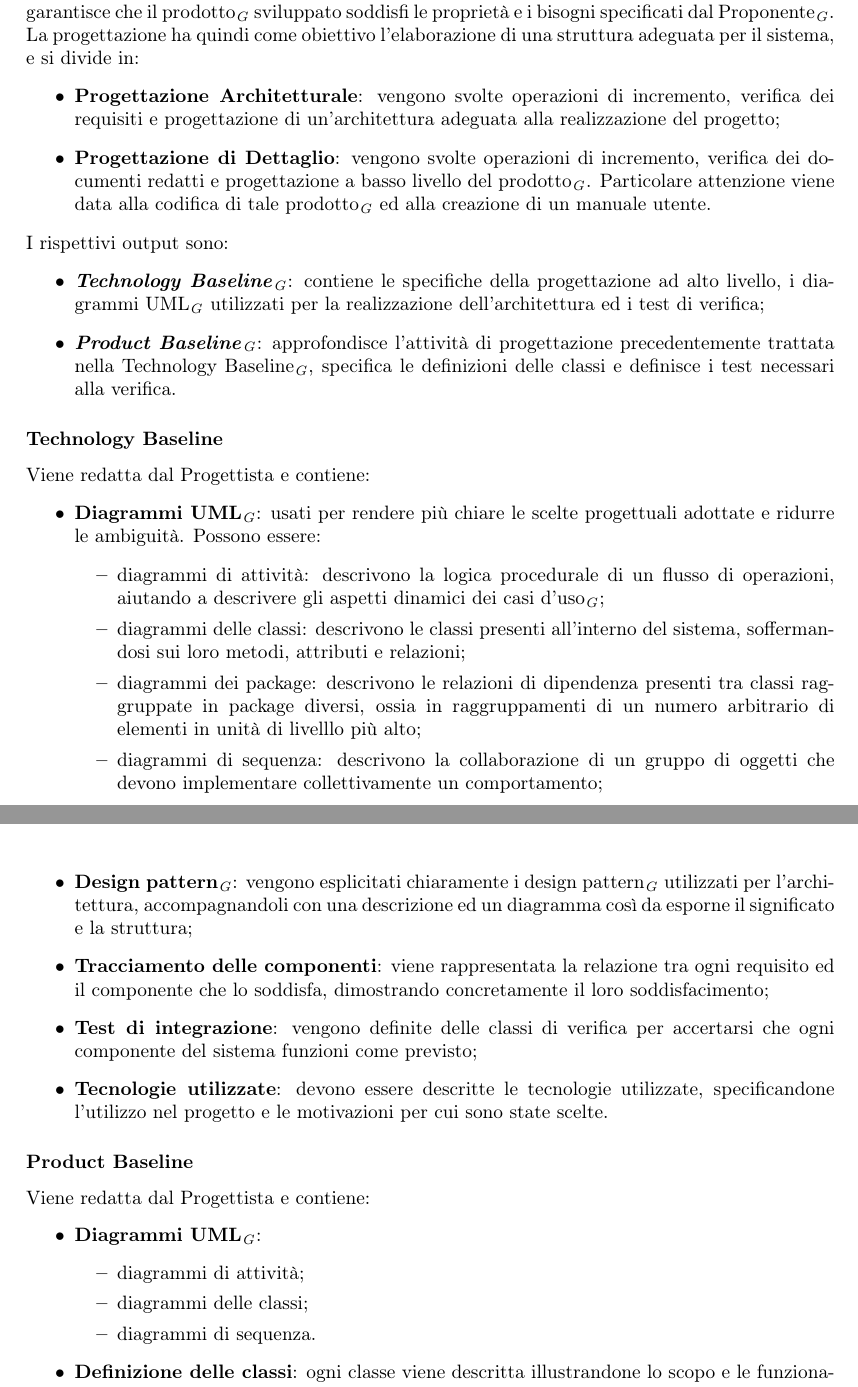
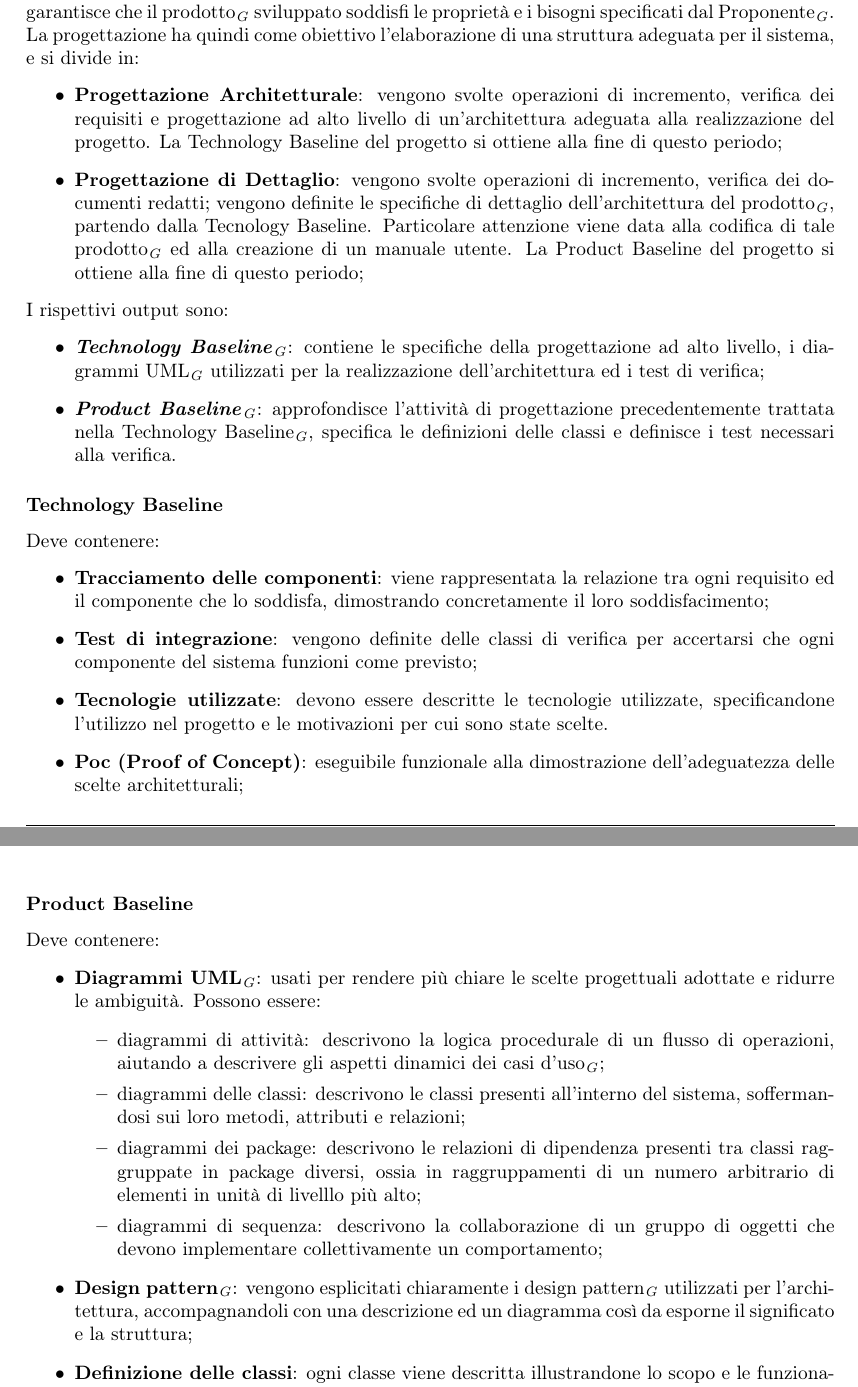
Before and after one commit to Rounadbout/Documentazione, a LaTeX document (Interni/Norme_progetto/norme_di_progetto.tex, which reads Interni/Norme_progetto/res/sections/primari/sviluppo.tex): two parts of pages 16 and 17 of 53, joined at a grey line, cut so that both start at the same text. Compiled offline with pdfLaTeX.

Commit message:
Correzioni PB e TB

```diff
--- a/Interni/Norme_progetto/res/sections/primari/sviluppo.tex
+++ b/Interni/Norme_progetto/res/sections/primari/sviluppo.tex
@@ -126,8 +126,8 @@
         L'attività di progettazione definisce una soluzione del problema presentato soddisfacente per tutti gli stakeholders, in relazione ai requisiti specificati nel documento \AdR{}. Questo garantisce che il prodotto\ped{\textit{G}} sviluppato soddisfi le proprietà e i bisogni specificati dal Proponente\ped{\textit{G}}.
         La progettazione ha quindi come obiettivo l'elaborazione di una struttura adeguata per il sistema, e si divide in:
         \begin{itemize}
-        	\item{\textbf{Progettazione Architetturale}}: vengono svolte operazioni di incremento, verifica dei requisiti e progettazione di un'architettura adeguata alla realizzazione del progetto;
-        	\item{\textbf{Progettazione di Dettaglio}}: vengono svolte operazioni di incremento, verifica dei documenti redatti e progettazione a basso livello del prodotto\ped{\textit{G}}. Particolare attenzione viene data alla codifica di tale prodotto\ped{\textit{G}} ed alla creazione di un manuale utente.
+        	\item{\textbf{Progettazione Architetturale}}: vengono svolte operazioni di incremento, verifica dei requisiti e progettazione ad alto livello di un'architettura adeguata alla realizzazione del progetto. La Technology Baseline del progetto si ottiene alla fine di questo periodo;
+        	\item{\textbf{Progettazione di Dettaglio}}: vengono svolte operazioni di incremento, verifica dei documenti redatti; vengono definite le specifiche di dettaglio dell'architettura del prodotto\ped{\textit{G}}, partendo dalla Tecnology Baseline. Particolare attenzione viene data alla codifica di tale prodotto\ped{\textit{G}} ed alla creazione di un manuale utente. La Product Baseline del progetto si ottiene alla fine di questo periodo;
         \end{itemize}
     	I rispettivi output sono:
         \begin{itemize}
@@ -136,31 +136,25 @@
    		\end{itemize}
 
   \subsubsubsection*{Technology Baseline}
-  Viene redatta dal Progettista e contiene:
+  Deve contenere:
   \begin{itemize}
-   	 	\item{\textbf{Diagrammi UML}\ped{\textit{G}}}: usati per rendere più chiare le scelte progettuali adottate e ridurre le ambiguità. Possono essere:
-       		\begin{itemize}
-               	\item{diagrammi di attività}: descrivono la logica procedurale di un flusso di operazioni, aiutando a descrivere gli aspetti dinamici dei casi d'uso\ped{\textit{G}};
-    			\item{diagrammi delle classi:} descrivono le classi presenti all'interno del sistema, soffermandosi sui loro metodi, attributi e relazioni;
-    			\item{diagrammi dei package}: descrivono le relazioni di dipendenza presenti tra classi raggruppate in package diversi, ossia in raggruppamenti di un numero arbitrario di elementi in unità di livelllo più alto;
-				\item{diagrammi di sequenza}: descrivono la collaborazione di un gruppo di oggetti che devono implementare collettivamente un comportamento;
-			\end{itemize}
-
-		\item \textbf{Design pattern}\ped{\textit{G}}: vengono esplicitati chiaramente i design pattern\ped{\textit{G}} utilizzati per l'architettura, accompagnandoli con una descrizione ed un diagramma così da esporne il significato e la struttura;
 		\item \textbf{Tracciamento delle componenti}: viene rappresentata la relazione tra ogni requisito ed il componente che lo soddisfa, dimostrando concretamente il loro soddisfacimento;
 		\item \textbf{Test di integrazione}: vengono definite delle classi di verifica per accertarsi che ogni componente del sistema funzioni come previsto;
 		\item \textbf{Tecnologie utilizzate}: devono essere descritte le tecnologie utilizzate, specificandone l'utilizzo nel progetto e le motivazioni per cui sono state scelte.
+		\item \textbf{Poc (Proof of Concept)}: eseguibile funzionale alla dimostrazione dell'adeguatezza delle scelte architetturali;
   \end{itemize}
 
   \subsubsubsection*{Product Baseline}
-  Viene redatta dal Progettista e contiene:
+  Deve contenere:
   \begin{itemize}
-     	\item \textbf{Diagrammi UML}\ped{\textit{G}}:
-			\begin{itemize}
-				\item{diagrammi di attività;}
-   				\item{diagrammi delle classi;}
-				\item{diagrammi di sequenza.}
-			\end{itemize}
+		\item{\textbf{Diagrammi UML}\ped{\textit{G}}}: usati per rendere più chiare le scelte progettuali adottate e ridurre le ambiguità. Possono essere:
+				\begin{itemize}
+							\item{diagrammi di attività}: descrivono la logica procedurale di un flusso di operazioni, aiutando a descrivere gli aspetti dinamici dei casi d'uso\ped{\textit{G}};
+				\item{diagrammi delle classi:} descrivono le classi presenti all'interno del sistema, soffermandosi sui loro metodi, attributi e relazioni;
+				\item{diagrammi dei package}: descrivono le relazioni di dipendenza presenti tra classi raggruppate in package diversi, ossia in raggruppamenti di un numero arbitrario di elementi in unità di livelllo più alto;
+			\item{diagrammi di sequenza}: descrivono la collaborazione di un gruppo di oggetti che devono implementare collettivamente un comportamento;
+		\end{itemize}
+		\item \textbf{Design pattern}\ped{\textit{G}}: vengono esplicitati chiaramente i design pattern\ped{\textit{G}} utilizzati per l'architettura, accompagnandoli con una descrizione ed un diagramma così da esporne il significato e la struttura;
 		\item \textbf{Definizione delle classi}: ogni classe viene descritta illustrandone lo scopo e le funzionalità;
 		\item \textbf{Tracciamento delle classi}: ogni requisito viene tracciato, in modo da garantire che ogni classe ne soddisfi almeno uno;
 		\item \textbf{Test di unità}: vengono definiti dei test di unità per verificare che le componenti del sistema funzionino come previsto.
```
Also changed, not shown: Interni/Norme_progetto/norme_di_progetto.pdf.
